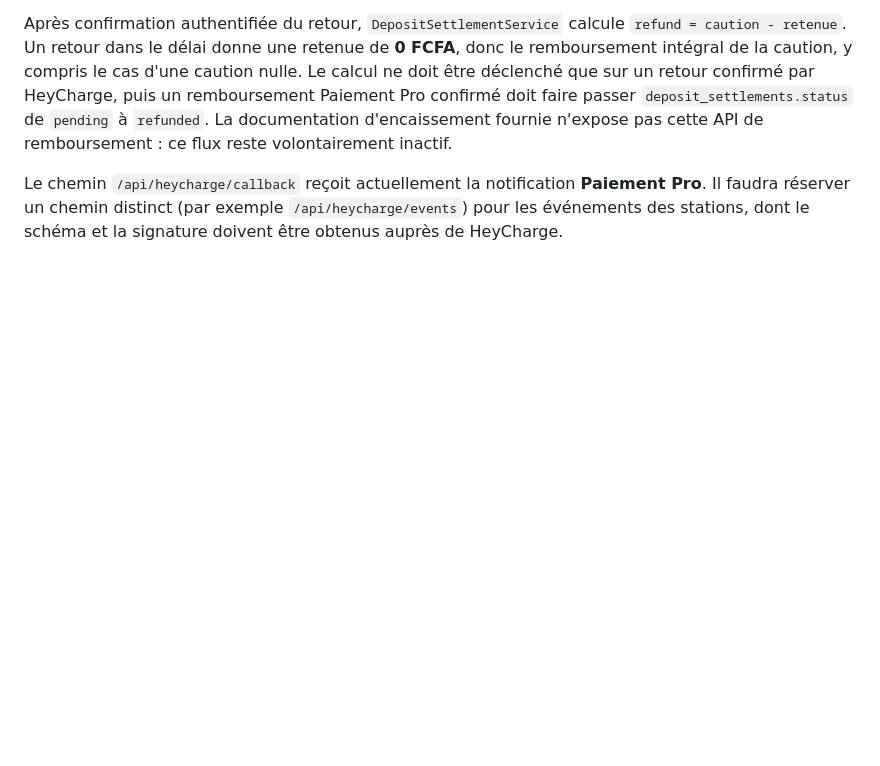
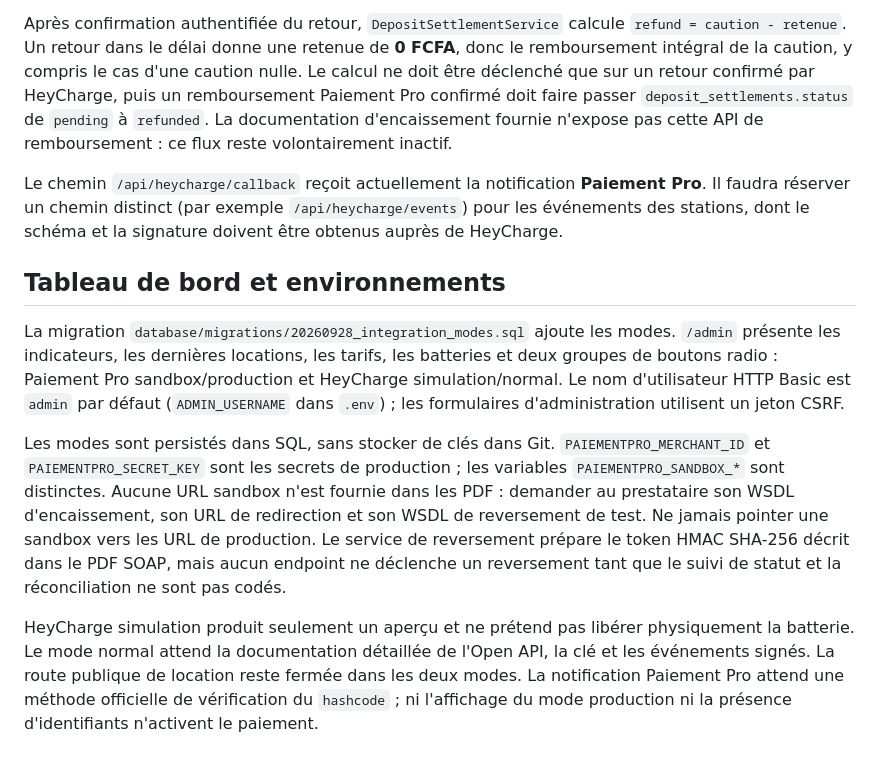
Before and after one commit to pytharchimede/thiebapower, a Markdown page: README.md, the part around the change. GitHub-like rendering; blank space fills up the shorter version.

Commit message:
Add integration modes and rental management dashboard

```diff
--- a/README.md
+++ b/README.md
@@ -26,3 +26,11 @@ L'intégration choisie est **HeyCharge Open API hébergée**. Le serveur mutuali
 Après confirmation authentifiée du retour, `DepositSettlementService` calcule `refund = caution - retenue`. Un retour dans le délai donne une retenue de **0 FCFA**, donc le remboursement intégral de la caution, y compris le cas d'une caution nulle. Le calcul ne doit être déclenché que sur un retour confirmé par HeyCharge, puis un remboursement Paiement Pro confirmé doit faire passer `deposit_settlements.status` de `pending` à `refunded`. La documentation d'encaissement fournie n'expose pas cette API de remboursement : ce flux reste volontairement inactif.
 
 Le chemin `/api/heycharge/callback` reçoit actuellement la notification **Paiement Pro**. Il faudra réserver un chemin distinct (par exemple `/api/heycharge/events`) pour les événements des stations, dont le schéma et la signature doivent être obtenus auprès de HeyCharge.
+
+## Tableau de bord et environnements
+
+La migration `database/migrations/20260928_integration_modes.sql` ajoute les modes. `/admin` présente les indicateurs, les dernières locations, les tarifs, les batteries et deux groupes de boutons radio : Paiement Pro sandbox/production et HeyCharge simulation/normal. Le nom d'utilisateur HTTP Basic est `admin` par défaut (`ADMIN_USERNAME` dans `.env`) ; les formulaires d'administration utilisent un jeton CSRF.
+
+Les modes sont persistés dans SQL, sans stocker de clés dans Git. `PAIEMENTPRO_MERCHANT_ID` et `PAIEMENTPRO_SECRET_KEY` sont les secrets de production ; les variables `PAIEMENTPRO_SANDBOX_*` sont distinctes. Aucune URL sandbox n'est fournie dans les PDF : demander au prestataire son WSDL d'encaissement, son URL de redirection et son WSDL de reversement de test. Ne jamais pointer une sandbox vers les URL de production. Le service de reversement prépare le token HMAC SHA-256 décrit dans le PDF SOAP, mais aucun endpoint ne déclenche un reversement tant que le suivi de statut et la réconciliation ne sont pas codés.
+
+HeyCharge simulation produit seulement un aperçu et ne prétend pas libérer physiquement la batterie. Le mode normal attend la documentation détaillée de l'Open API, la clé et les événements signés. La route publique de location reste fermée dans les deux modes. La notification Paiement Pro attend une méthode officielle de vérification du `hashcode` ; ni l'affichage du mode production ni la présence d'identifiants n'activent le paiement.
```
